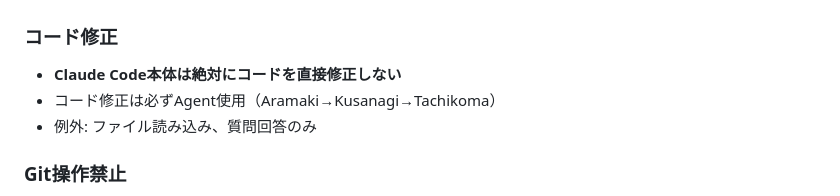
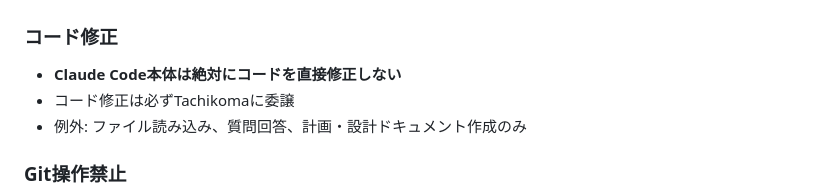
Before and after one commit to sumik5/dotfiles, a Markdown page: claude-code/CLAUDE.md, the part around one of its changes. Rendered like a GitHub page.

```diff
--- a/claude-code/CLAUDE.md
+++ b/claude-code/CLAUDE.md
@@ -65,8 +65,8 @@
 
 ### コード修正
 - **Claude Code本体は絶対にコードを直接修正しない**
-- コード修正は必ずAgent使用（Aramaki→Kusanagi→Tachikoma）
-- 例外: ファイル読み込み、質問回答のみ
+- コード修正は必ずTachikomaに委譲
+- 例外: ファイル読み込み、質問回答、計画・設計ドキュメント作成のみ
 
 ### Git操作禁止
 - **絶対禁止**: `git add`, `commit`, `push`, `merge`, `rebase`
```
Also changed, not shown: other parts of claude-code/CLAUDE.md (+23 -26 lines).
